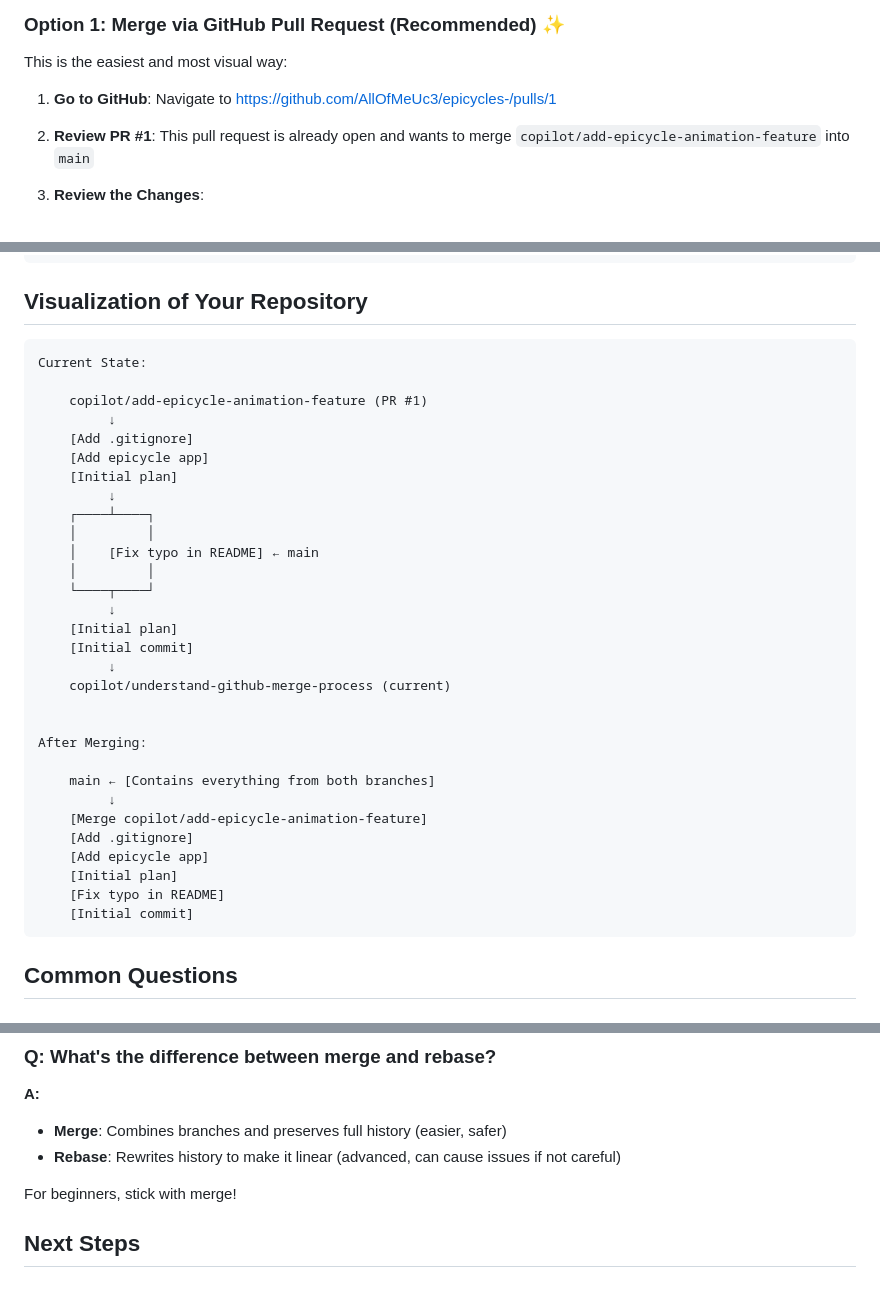
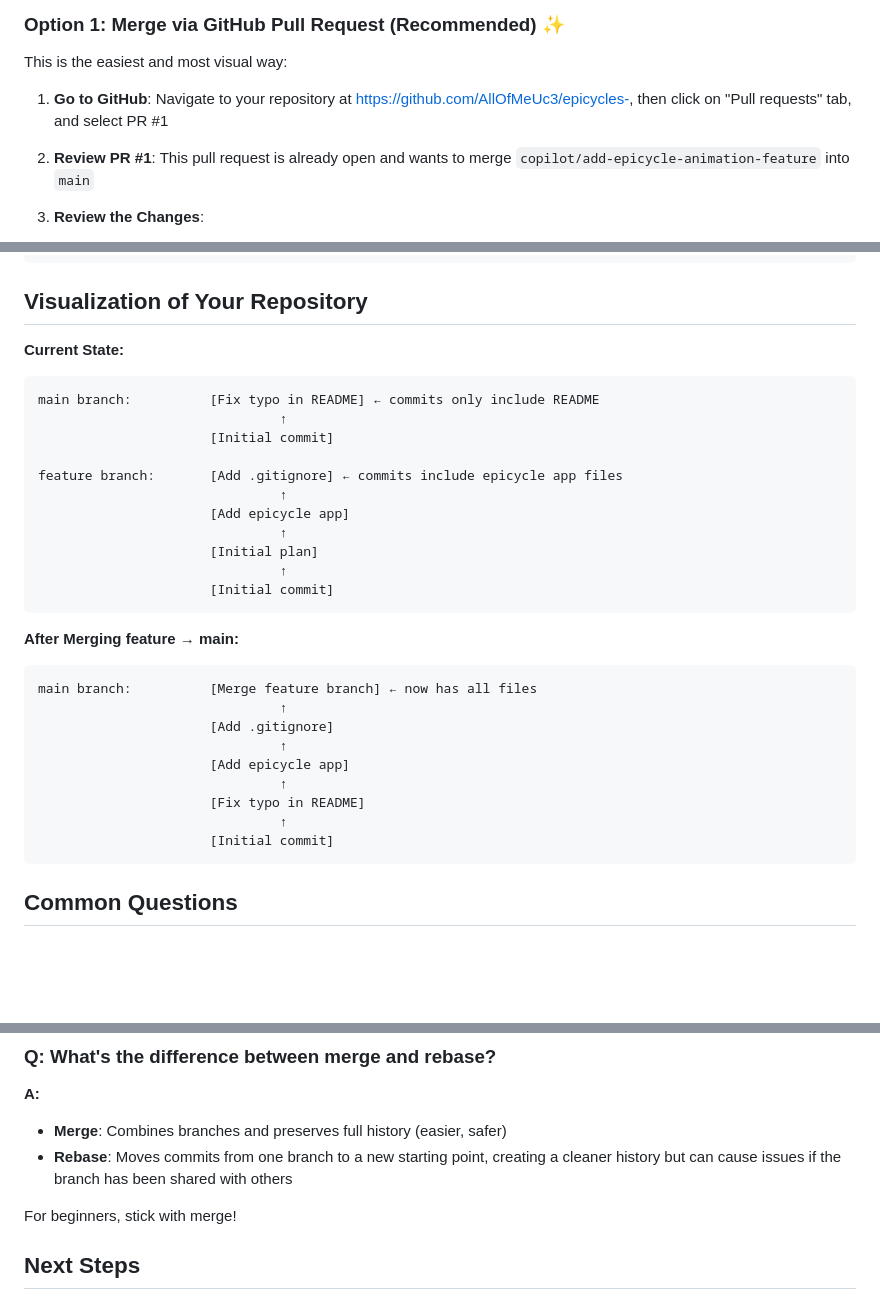
Before and after one commit to AllOfMeUc3/epicycles-, a Markdown page: GITHUB_MERGE_GUIDE.md, 3 parts joined by grey strips. GitHub-like rendering; blank space fills up the shorter version.

Commit message:
Improve merge guide based on code review feedback
Co-authored-by: AllOfMeUc3 <92602847+AllOfMeUc3@users.noreply.github.com>

````diff
--- a/GITHUB_MERGE_GUIDE.md
+++ b/GITHUB_MERGE_GUIDE.md
@@ -65,7 +65,7 @@ You have **two options** to merge the epicycle animation feature into main:
 
 This is the easiest and most visual way:
 
-1. **Go to GitHub**: Navigate to https://github.com/AllOfMeUc3/epicycles-/pulls/1
+1. **Go to GitHub**: Navigate to your repository at https://github.com/AllOfMeUc3/epicycles-, then click on "Pull requests" tab, and select PR #1
 
 2. **Review PR #1**: This pull request is already open and wants to merge `copilot/add-epicycle-animation-feature` into `main`
 
@@ -132,37 +132,32 @@ Here's the typical Git/GitHub workflow:
 
 ## Visualization of Your Repository
 
+**Current State:**
 ```
-Current State:
+main branch:          [Fix typo in README] ← commits only include README
+                               ↑
+                      [Initial commit]
 
-    copilot/add-epicycle-animation-feature (PR #1)
-         ↓
-    [Add .gitignore]
-    [Add epicycle app]
-    [Initial plan]
-         ↓
-    ┌────┴────┐
-    │         │
-    │    [Fix typo in README] ← main
-    │         │
-    └────┬────┘
-         ↓
-    [Initial plan]
-    [Initial commit]
-         ↓
-    copilot/understand-github-merge-process (current)
+feature branch:       [Add .gitignore] ← commits include epicycle app files
+                               ↑
+                      [Add epicycle app]
+                               ↑
+                      [Initial plan]
+                               ↑
+                      [Initial commit]
+```
 
-
-After Merging:
-
-    main ← [Contains everything from both branches]
-         ↓
-    [Merge copilot/add-epicycle-animation-feature]
-    [Add .gitignore]
-    [Add epicycle app]
-    [Initial plan]
-    [Fix typo in README]
-    [Initial commit]
+**After Merging feature → main:**
+```
+main branch:          [Merge feature branch] ← now has all files
+                               ↑
+                      [Add .gitignore]
+                               ↑
+                      [Add epicycle app]
+                               ↑
+                      [Fix typo in README]
+                               ↑
+                      [Initial commit]
 ```
 
 ## Common Questions
@@ -182,7 +177,7 @@ After Merging:
 ### Q: What's the difference between merge and rebase?
 **A:**
 - **Merge**: Combines branches and preserves full history (easier, safer)
-- **Rebase**: Rewrites history to make it linear (advanced, can cause issues if not careful)
+- **Rebase**: Moves commits from one branch to a new starting point, creating a cleaner history but can cause issues if the branch has been shared with others
 
 For beginners, stick with merge!
 
````
